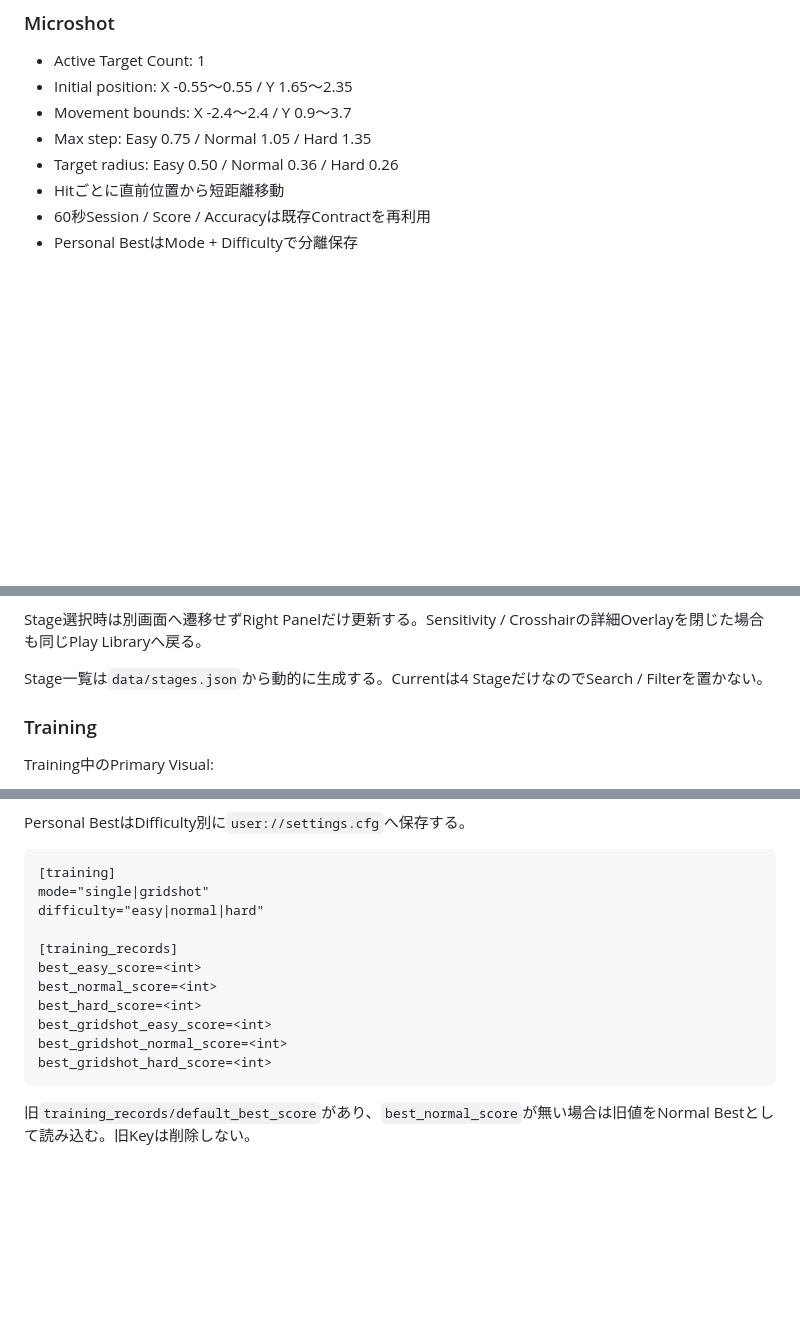
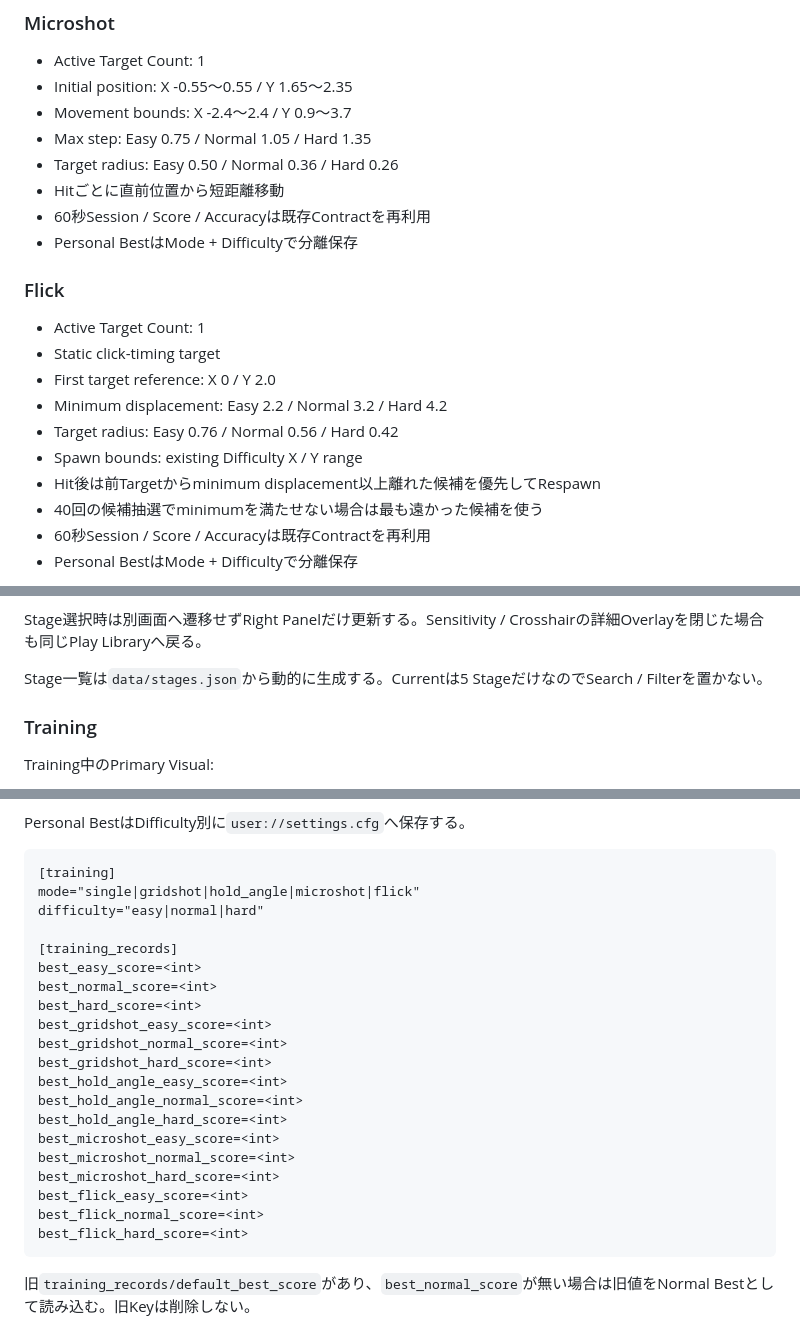
Before and after one commit to EliteMay/Skin-Aim-Trainer, a Markdown page: SPEC.md, 3 parts joined by grey strips. Rendered like a GitHub page; blank space fills up the shorter version.

Commit message:
Specify Flick movement and records

````diff
--- a/SPEC.md
+++ b/SPEC.md
@@ -147,6 +148,19 @@ Difficulty Profile:
 - Max step: Easy 0.75 / Normal 1.05 / Hard 1.35
 - Target radius: Easy 0.50 / Normal 0.36 / Hard 0.26
 - Hitごとに直前位置から短距離移動
+- 60秒Session / Score / Accuracyは既存Contractを再利用
+- Personal BestはMode + Difficultyで分離保存
+
+### Flick
+
+- Active Target Count: 1
+- Static click-timing target
+- First target reference: X 0 / Y 2.0
+- Minimum displacement: Easy 2.2 / Normal 3.2 / Hard 4.2
+- Target radius: Easy 0.76 / Normal 0.56 / Hard 0.42
+- Spawn bounds: existing Difficulty X / Y range
+- Hit後は前Targetからminimum displacement以上離れた候補を優先してRespawn
+- 40回の候補抽選でminimumを満たせない場合は最も遠かった候補を使う
 - 60秒Session / Score / Accuracyは既存Contractを再利用
 - Personal BestはMode + Difficultyで分離保存
 
@@ -203,7 +217,7 @@ Right / Selected Training:
 
 Stage選択時は別画面へ遷移せずRight Panelだけ更新する。Sensitivity / Crosshairの詳細Overlayを閉じた場合も同じPlay Libraryへ戻る。
 
-Stage一覧は`data/stages.json`から動的に生成する。Currentは4 StageだけなのでSearch / Filterを置かない。
+Stage一覧は`data/stages.json`から動的に生成する。Currentは5 StageだけなのでSearch / Filterを置かない。
 
 ### Training
 
@@ -288,7 +302,7 @@ Personal BestはDifficulty別に`user://settings.cfg`へ保存する。
 
 ```text
 [training]
-mode="single|gridshot"
+mode="single|gridshot|hold_angle|microshot|flick"
 difficulty="easy|normal|hard"
 
 [training_records]
@@ -298,6 +312,15 @@ best_hard_score=<int>
 best_gridshot_easy_score=<int>
 best_gridshot_normal_score=<int>
 best_gridshot_hard_score=<int>
+best_hold_angle_easy_score=<int>
+best_hold_angle_normal_score=<int>
+best_hold_angle_hard_score=<int>
+best_microshot_easy_score=<int>
+best_microshot_normal_score=<int>
+best_microshot_hard_score=<int>
+best_flick_easy_score=<int>
+best_flick_normal_score=<int>
+best_flick_hard_score=<int>
 ```
 
 旧`training_records/default_best_score`があり、`best_normal_score`が無い場合は旧値をNormal Bestとして読み込む。旧Keyは削除しない。
````
Also changed, not shown: other parts of SPEC.md (+4 -0 lines).
